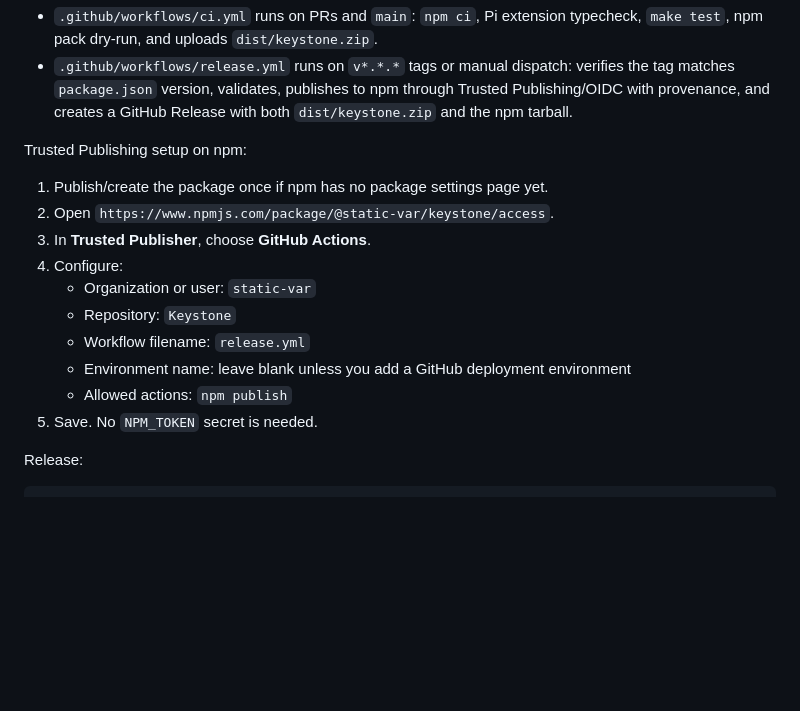
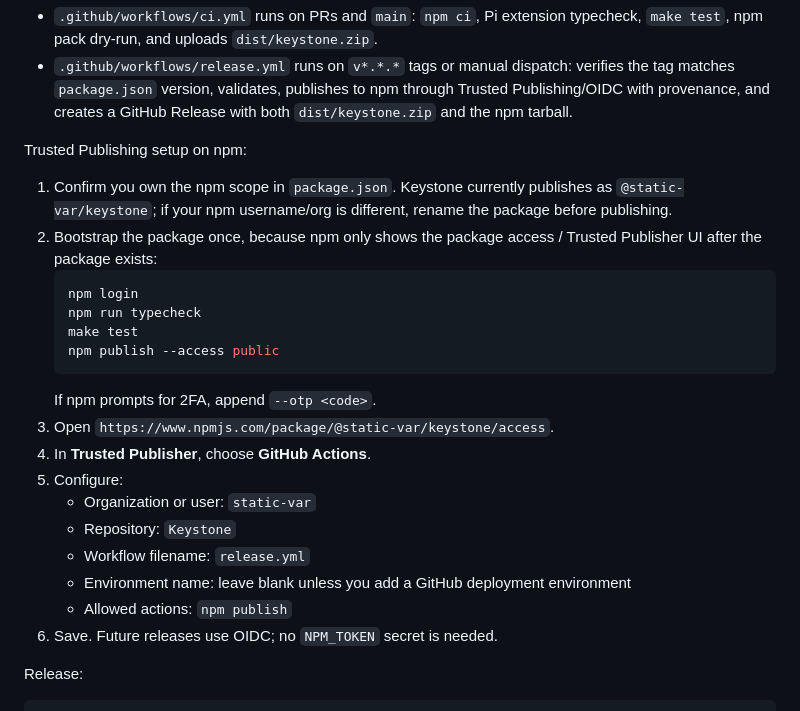
Before and after one commit to static-var/Keystone, a Markdown page: README.md, the part around the change. Drawn GitHub-style; blank space fills up the shorter version.

Commit message:
docs: clarify npm trusted publishing bootstrap

````diff
--- a/README.md
+++ b/README.md
@@ -187,16 +187,24 @@ CI/CD:
 
 Trusted Publishing setup on npm:
 
-1. Publish/create the package once if npm has no package settings page yet.
-2. Open `https://www.npmjs.com/package/@static-var/keystone/access`.
-3. In **Trusted Publisher**, choose **GitHub Actions**.
-4. Configure:
+1. Confirm you own the npm scope in `package.json`. Keystone currently publishes as `@static-var/keystone`; if your npm username/org is different, rename the package before publishing.
+2. Bootstrap the package once, because npm only shows the package access / Trusted Publisher UI after the package exists:
+   ```bash
+   npm login
+   npm run typecheck
+   make test
+   npm publish --access public
+   ```
+   If npm prompts for 2FA, append `--otp <code>`.
+3. Open `https://www.npmjs.com/package/@static-var/keystone/access`.
+4. In **Trusted Publisher**, choose **GitHub Actions**.
+5. Configure:
    - Organization or user: `static-var`
    - Repository: `Keystone`
    - Workflow filename: `release.yml`
    - Environment name: leave blank unless you add a GitHub deployment environment
    - Allowed actions: `npm publish`
-5. Save. No `NPM_TOKEN` secret is needed.
+6. Save. Future releases use OIDC; no `NPM_TOKEN` secret is needed.
 
 Release:
 
````
Also changed, not shown: HOW_IT_WORKS.md (+8 -6 lines).
